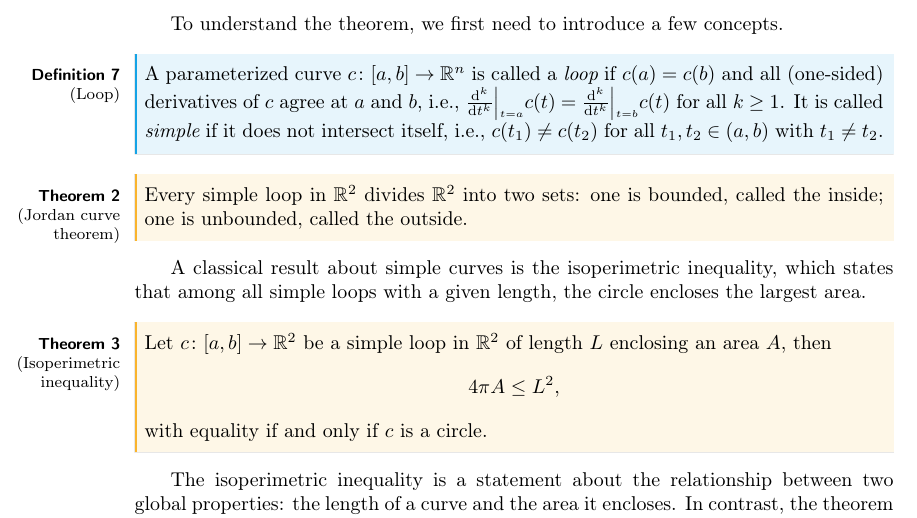
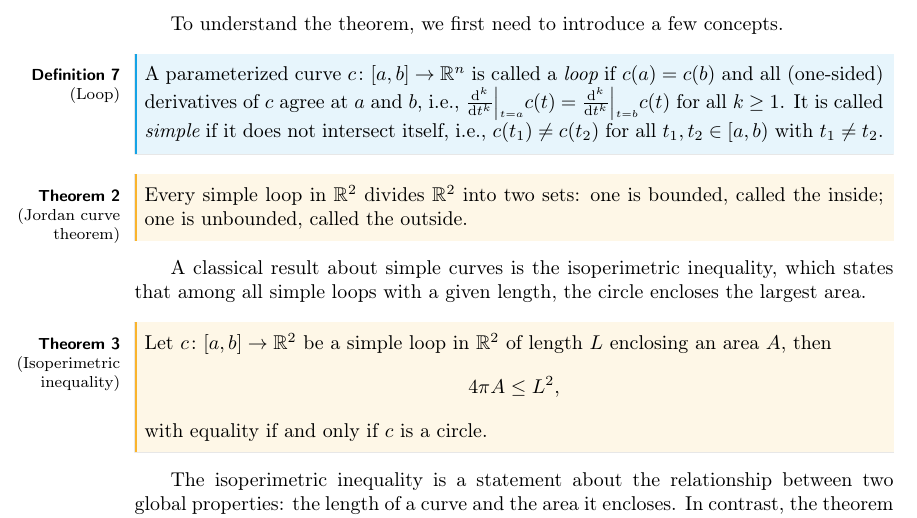
Before and after one commit to tobiasdiez/LectureCurvesSurfaces, a LaTeX CV (diffGeoCurves.tex): part of page 7 of 57, cut so that both start at the same text. Compiled offline with pdfLaTeX.

Commit message:
Fix simple loop definition (#6)

```diff
--- a/diffGeoCurves.tex
+++ b/diffGeoCurves.tex
@@ -183,7 +183,7 @@
             To understand the theorem, we first need to introduce a few concepts.
             \begin{definition}[Loop]
                 A parameterized curve $c: [a,b] \to \R^n$ is called a \emphDef{loop} if $c(a) = c(b)$ and all (one-sided) derivatives of $c$ agree at $a$ and $b$, i.e., $\difFracAt{^k}{t^k}{t=a} c(t) = \difFracAt{^k}{t^k}{t=b} c(t)$ for all $k\ge 1$.
-                It is called \emphDef{simple} if it does not intersect itself, i.e., $c(t_1)\neq c(t_2)$ for all $t_1, t_2\in (a,b)$ with $t_1\neq t_2$.
+                It is called \emphDef{simple} if it does not intersect itself, i.e., $c(t_1)\neq c(t_2)$ for all $t_1, t_2\in [a,b)$ with $t_1\neq t_2$.
             \end{definition}
             \begin{theorem}[Jordan curve theorem]
                 Every simple loop in $\R^2$ divides $\R^2$ into two sets: one is bounded, called the inside; one is unbounded, called the outside.
```
